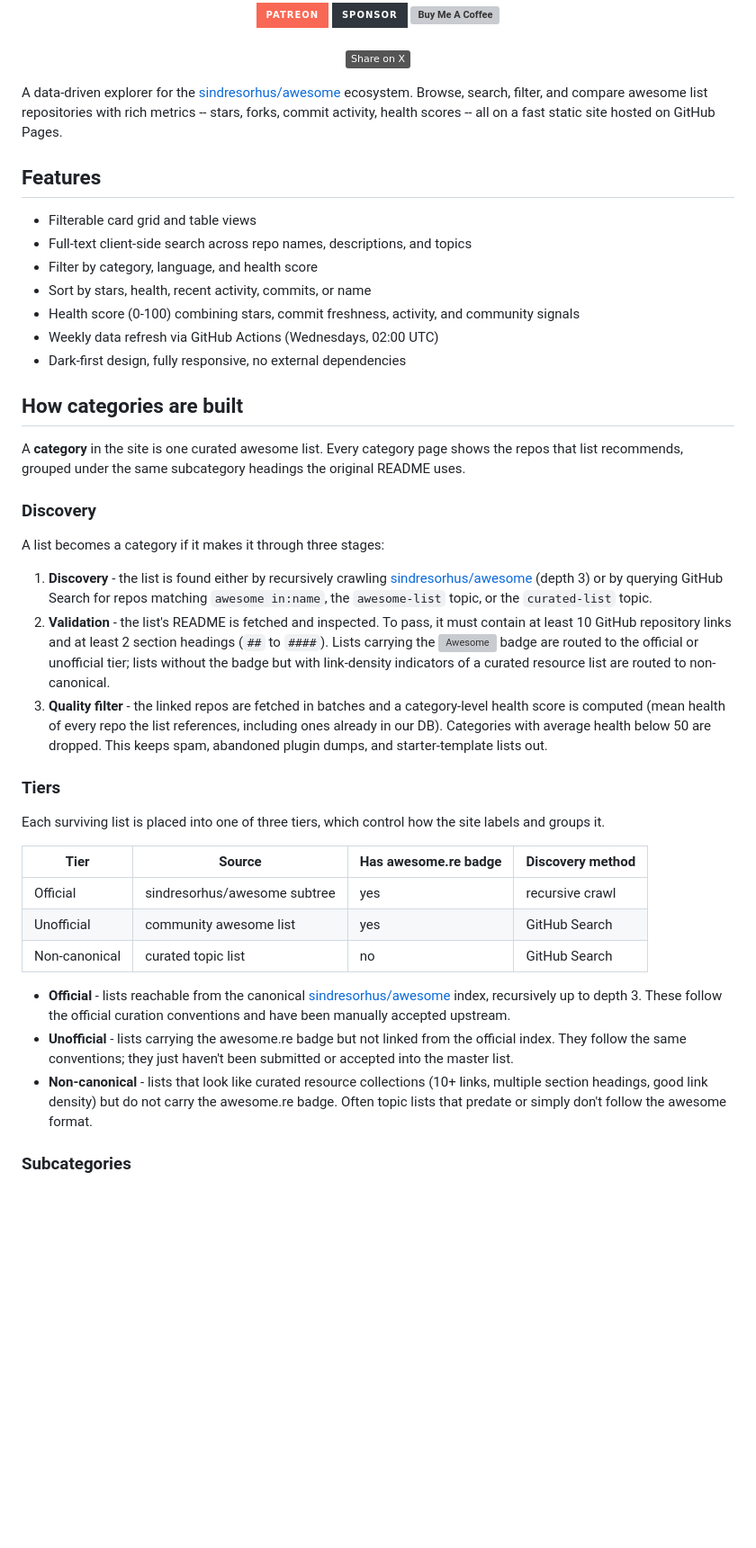
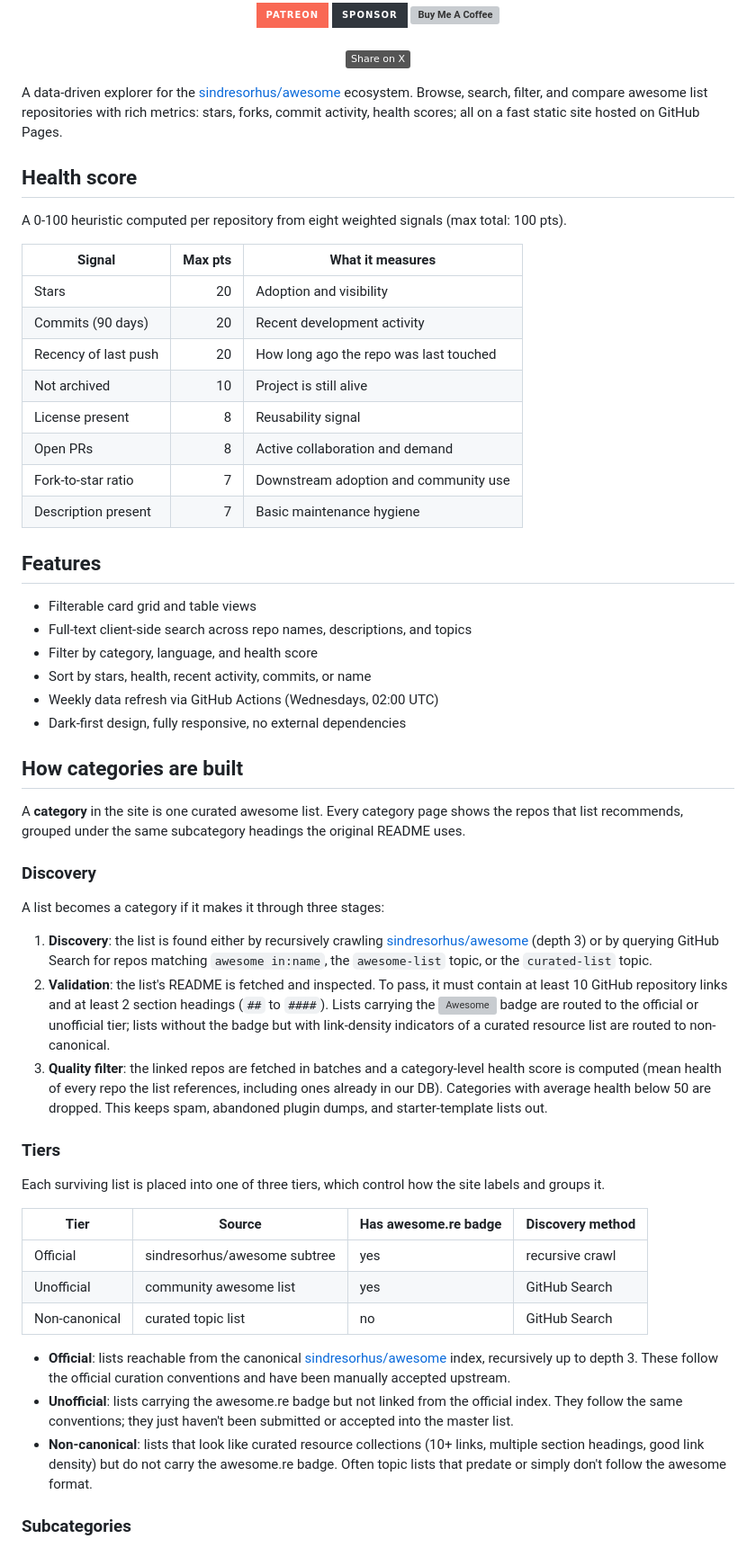
Before and after one commit to stradichenko/awesome-visualizer, a Markdown page: README.md, the part around one of its changes. Shown at 90% size. GitHub-like rendering; badges without logos; blank space fills up the shorter version; grey boxes are pictures that could not be loaded.

```diff
--- a/README.md
+++ b/README.md
@@ -36,7 +36,22 @@
 </h4>
 
 
-A data-driven explorer for the [sindresorhus/awesome](https://github.com/sindresorhus/awesome) ecosystem. Browse, search, filter, and compare awesome list repositories with rich metrics -- stars, forks, commit activity, health scores -- all on a fast static site hosted on GitHub Pages.
+A data-driven explorer for the [sindresorhus/awesome](https://github.com/sindresorhus/awesome) ecosystem. Browse, search, filter, and compare awesome list repositories with rich metrics: stars, forks, commit activity, health scores; all on a fast static site hosted on GitHub Pages.
+
+## Health score
+
+A 0-100 heuristic computed per repository from eight weighted signals (max total: 100 pts).
+
+| Signal | Max pts | What it measures |
+| ------ | ------: | ---------------- |
+| Stars | 20 | Adoption and visibility |
+| Commits (90 days) | 20 | Recent development activity |
+| Recency of last push | 20 | How long ago the repo was last touched |
+| Not archived | 10 | Project is still alive |
+| License present | 8 | Reusability signal |
+| Open PRs | 8 | Active collaboration and demand |
+| Fork-to-star ratio | 7 | Downstream adoption and community use |
+| Description present | 7 | Basic maintenance hygiene |
 
 ## Features
 
@@ -44,7 +59,6 @@ A data-driven explorer for the [sindresorhus/awesome](https://github.com/sindres
 - Full-text client-side search across repo names, descriptions, and topics
 - Filter by category, language, and health score
 - Sort by stars, health, recent activity, commits, or name
-- Health score (0-100) combining stars, commit freshness, activity, and community signals
 - Weekly data refresh via GitHub Actions (Wednesdays, 02:00 UTC)
 - Dark-first design, fully responsive, no external dependencies
 
@@ -56,9 +70,9 @@ A **category** in the site is one curated awesome list. Every category page show
 
 A list becomes a category if it makes it through three stages:
 
-1. **Discovery** - the list is found either by recursively crawling [sindresorhus/awesome](https://github.com/sindresorhus/awesome) (depth 3) or by querying GitHub Search for repos matching `awesome in:name`, the `awesome-list` topic, or the `curated-list` topic.
-2. **Validation** - the list's README is fetched and inspected. To pass, it must contain at least 10 GitHub repository links and at least 2 section headings (`##` to `####`). Lists carrying the [![Awesome](https://awesome.re/badge.svg)](https://awesome.re) badge are routed to the official or unofficial tier; lists without the badge but with link-density indicators of a curated resource list are routed to non-canonical.
-3. **Quality filter** - the linked repos are fetched in batches and a category-level health score is computed (mean health of every repo the list references, including ones already in our DB). Categories with average health below 50 are dropped. This keeps spam, abandoned plugin dumps, and starter-template lists out.
+1. **Discovery**: the list is found either by recursively crawling [sindresorhus/awesome](https://github.com/sindresorhus/awesome) (depth 3) or by querying GitHub Search for repos matching `awesome in:name`, the `awesome-list` topic, or the `curated-list` topic.
+2. **Validation**: the list's README is fetched and inspected. To pass, it must contain at least 10 GitHub repository links and at least 2 section headings (`##` to `####`). Lists carrying the [![Awesome](https://awesome.re/badge.svg)](https://awesome.re) badge are routed to the official or unofficial tier; lists without the badge but with link-density indicators of a curated resource list are routed to non-canonical.
+3. **Quality filter**: the linked repos are fetched in batches and a category-level health score is computed (mean health of every repo the list references, including ones already in our DB). Categories with average health below 50 are dropped. This keeps spam, abandoned plugin dumps, and starter-template lists out.
 
 ### Tiers
 
@@ -70,9 +84,9 @@ Each surviving list is placed into one of three tiers, which control how the sit
 | Unofficial | community awesome list | yes | GitHub Search |
 | Non-canonical | curated topic list | no | GitHub Search |
 
-- **Official** - lists reachable from the canonical [sindresorhus/awesome](https://github.com/sindresorhus/awesome) index, recursively up to depth 3. These follow the official curation conventions and have been manually accepted upstream.
-- **Unofficial** - lists carrying the awesome.re badge but not linked from the official index. They follow the same conventions; they just haven't been submitted or accepted into the master list.
-- **Non-canonical** - lists that look like curated resource collections (10+ links, multiple section headings, good link density) but do not carry the awesome.re badge. Often topic lists that predate or simply don't follow the awesome format.
+- **Official**: lists reachable from the canonical [sindresorhus/awesome](https://github.com/sindresorhus/awesome) index, recursively up to depth 3. These follow the official curation conventions and have been manually accepted upstream.
+- **Unofficial**: lists carrying the awesome.re badge but not linked from the official index. They follow the same conventions; they just haven't been submitted or accepted into the master list.
+- **Non-canonical**: lists that look like curated resource collections (10+ links, multiple section headings, good link density) but do not carry the awesome.re badge. Often topic lists that predate or simply don't follow the awesome format.
 
 ### Subcategories
 
```
Also changed, not shown: other parts of README.md (+2 -26 lines), docs/design-system.md (+24 -24 lines).
